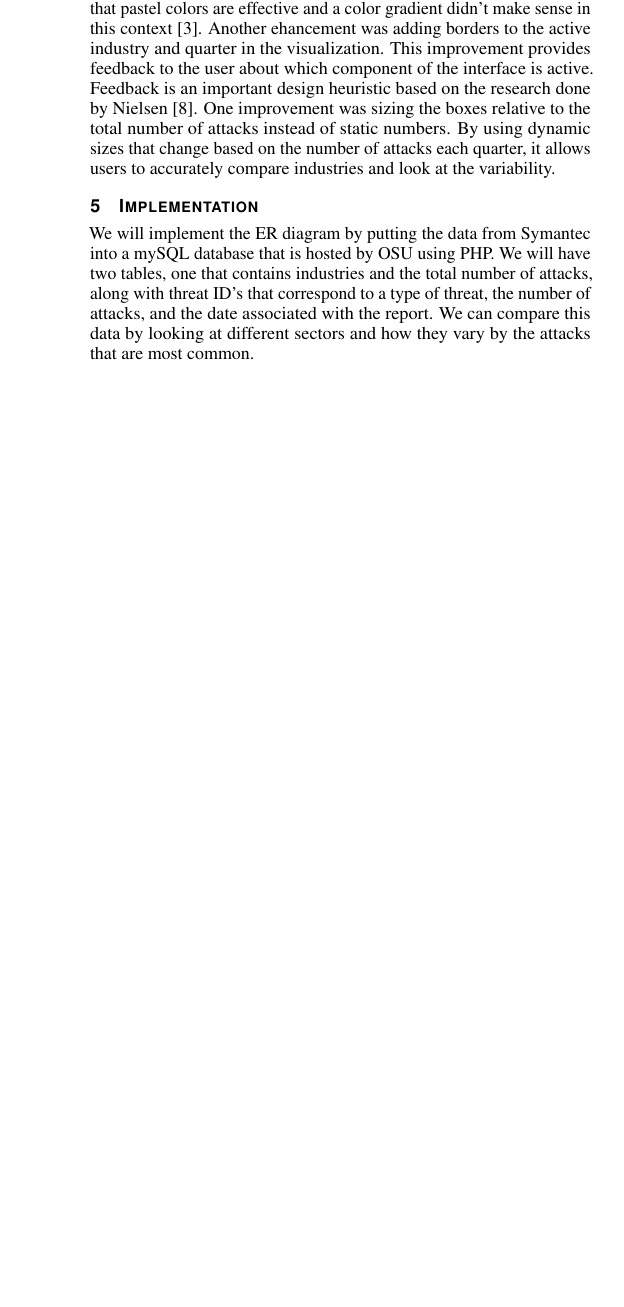
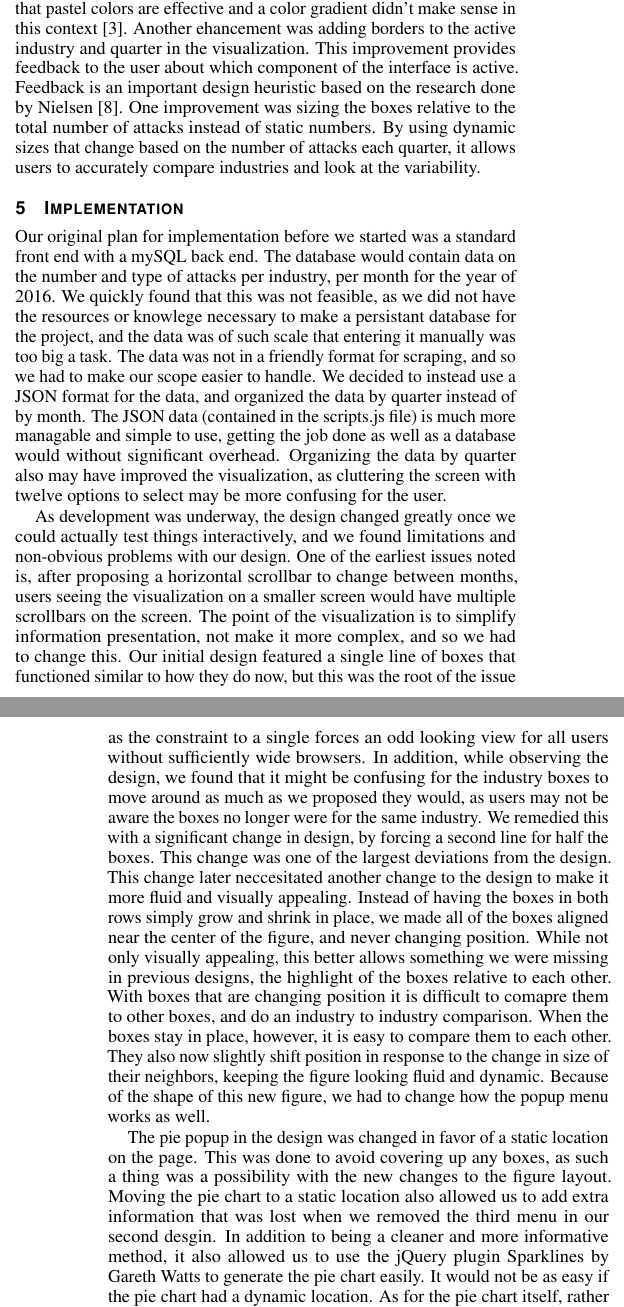
Before and after one commit to longmane/cs458, a LaTeX document (Part_2/secure_viz.tex): part of one column of page 2 of 2 before the commit and two parts of the columns of pages 2 and 3 of 3 after it, the two joined at a grey line, cut so that both start at the same text, the shorter picture padded with empty space. Compiled offline with pdfLaTeX.

Commit message:
Updated design comparisons and added pictures

```diff
--- a/Part_2/secure_viz.tex
+++ b/Part_2/secure_viz.tex
@@ -210,0 +226 @@ There was much discussion over the use of a red to green scale, since a number o
+This problem was solved by placing the pie charts below the industry boxes, and you can view the attack type breakdown by clicking on the box that corresponds to the industry which you can see in Figure 3.
@@ -220,6 +249,37 @@ One improvement was sizing the boxes relative to the total number of attacks ins
 By using dynamic sizes that change based on the number of attacks each quarter,  it allows users to accurately compare industries and look at the variability.
 
 \section{Implementation}
-We will implement the ER diagram by putting the data from Symantec into a mySQL database that is hosted by OSU using PHP.
-We will have two tables, one that contains industries and the total number of attacks, along with threat ID’s that correspond to a type of threat, the number of attacks, and the date associated with the report.
-We can compare this data by looking at different sectors and how they vary by the attacks that are most common.
+Our original plan for implementation before we started was a standard front end with a mySQL back end. The database
+would contain data on the number and type of attacks per industry, per month for the year of 2016. We quickly found
+that this was not feasible, as we did not have the resources or knowlege necessary to make a persistant database for
+the project, and the data was of such scale that entering it manually was too big a task. The data was not in a friendly
+format for scraping, and so we had to make our scope easier to handle. We decided to instead use a JSON format for the
+data, and organized the data by quarter instead of by month. The JSON data (contained in the scripts.js file) is much
+more managable and simple to use, getting the job done as well as a database would without significant overhead.
+Organizing the data by quarter also may have improved the visualization, as cluttering the screen with twelve options
+to select may be more confusing for the user.
+
+As development was underway, the design changed greatly once we could actually test things interactively, and we found
+limitations and non-obvious problems with our design. One of the earliest issues noted is, after proposing a horizontal
+scrollbar to change between months, users seeing the visualization on a smaller screen would have multiple scrollbars
+on the screen. The point of the visualization is to simplify information presentation, not make it more complex, and so
+we had to change this. Our initial design featured a single line of boxes that functioned similar to how they do now,
+but this was the root of the issue as the constraint to a single forces an odd looking view for all users without
+sufficiently wide browsers. In addition, while observing the design, we found that it might be confusing for the industry
+boxes to move around as much as we proposed they would, as users may not be aware the boxes no longer were for the same
+industry. We remedied this with a significant change in design, by forcing a second line for half the boxes. This change
+was one of the largest deviations from the design. This change later neccesitated another change to the design to make
+it more fluid and visually appealing. Instead of having the boxes in both rows simply grow and shrink in place, we made
+all of the boxes aligned near the center of the figure, and never changing position. While not only visually appealing, this better allows something
+we were missing in previous designs, the highlight of the boxes relative to each other. With boxes that are changing position
+it is difficult to comapre them to other boxes, and do an industry to industry comparison. When the boxes stay in place,
+however, it is easy to compare them to each other. They also now slightly shift position in response to the change in size
+of their neighbors, keeping the figure looking fluid and dynamic. Because of the shape of this new figure, we had to change
+how the popup menu works as well.
+
+The pie popup in the design was changed in favor of a static location on the page. This was done to avoid covering up any
+boxes, as such a thing was a possibility with the new changes to the figure layout. Moving the pie chart to a static
+location also allowed us to add extra information that was lost when we removed the third menu in our second desgin. In
+addition to being a cleaner and more informative method, it also allowed us to use the jQuery plugin Sparklines by Gareth Watts to
+generate the pie chart easily. It would not be as easy if the pie chart had a dynamic location. As for the pie chart itself,
+rather than use a key, we took advantage of the package and used the hover labels included. The colors used in the pie chart
```
Also changed, not shown: Part_2/final_design1.png (added), Part_2/final_design2.png (added), Part_2/stock_market.png (added), Part_2/secure_viz.tex (42 more changed lines).
